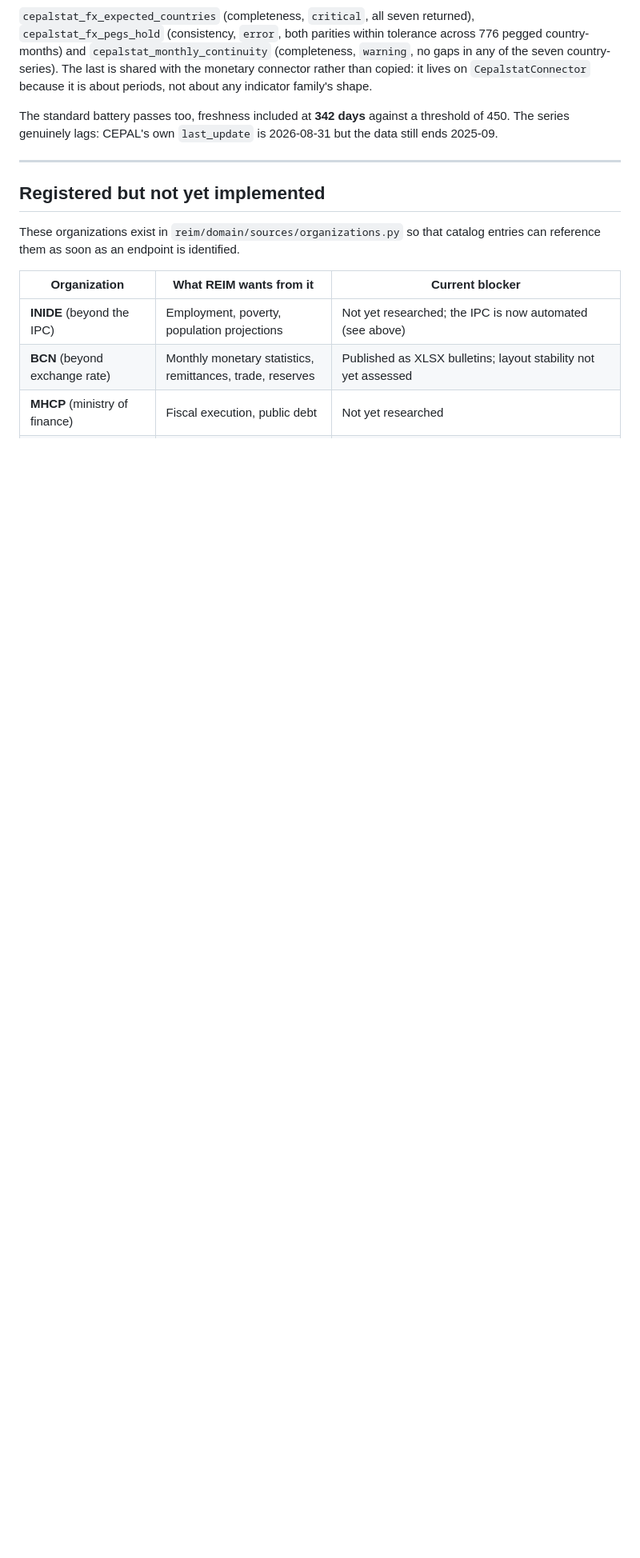
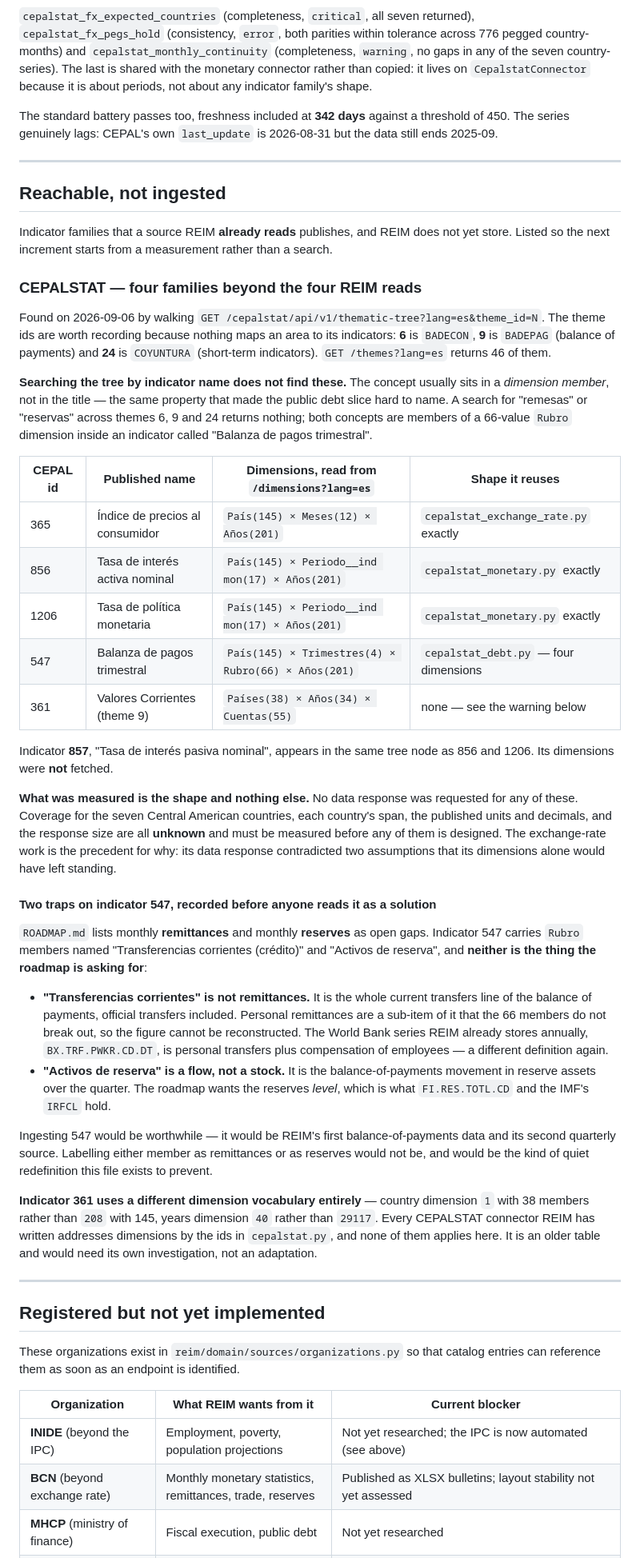
Before and after one commit to RobBravo/reim, a Markdown page: docs/sources.md, the part around the change. Shown at 80% size. Rendered like a GitHub page; blank space fills up the shorter version.

Commit message:
docs: record the CEPALSTAT families REIM reaches but does not read
Rebuilds the 'Reachable, not ingested' section that the debt increment emptied,
with four indicator families found by walking the thematic tree: regional CPI
(365), two interest rates (856, 1206) and the quarterly balance of payments
(547), plus the theme ids needed to find them again.

Only their dimension shapes were measured — no data response was requested, so
coverage, spans, units and volume are explicitly recorded as unknown.

Names the two traps on 547 before anyone reads it as closing a roadmap gap:
'Transferencias corrientes' is the whole current-transfers account and not
remittances, and 'Activos de reserva' is a quarterly flow and not the reserves
stock. Both roadmap bullets now say so.

Co-Authored-By: Claude Opus 5 <noreply@anthropic.com>
Claude-Session: https://claude.ai/code/session_01MJW6QeDWjrEeZc43tqiMQF

```diff
--- a/docs/sources.md
+++ b/docs/sources.md
@@ -1174,6 +1174,76 @@ threshold of 450. The series genuinely lags: CEPAL's own `last_update` is
 
 ---
 
+## Reachable, not ingested
+
+Indicator families that a source REIM **already reads** publishes, and REIM
+does not yet store. Listed so the next increment starts from a measurement
+rather than a search.
+
+### CEPALSTAT — four families beyond the four REIM reads
+
+Found on 2026-09-06 by walking `GET /cepalstat/api/v1/thematic-tree?lang=es&theme_id=N`.
+The theme ids are worth recording because nothing maps an area to its
+indicators: **6** is `BADECON`, **9** is `BADEPAG` (balance of payments) and
+**24** is `COYUNTURA` (short-term indicators). `GET /themes?lang=es` returns
+46 of them.
+
+**Searching the tree by indicator name does not find these.** The concept
+usually sits in a *dimension member*, not in the title — the same property that
+made the public debt slice hard to name. A search for "remesas" or "reservas"
+across themes 6, 9 and 24 returns nothing; both concepts are members of a
+66-value `Rubro` dimension inside an indicator called "Balanza de pagos
+trimestral".
+
+| CEPAL id | Published name | Dimensions, read from `/dimensions?lang=es` | Shape it reuses |
+|---|---|---|---|
+| 365 | Índice de precios al consumidor | `País(145) × Meses(12) × Años(201)` | `cepalstat_exchange_rate.py` exactly |
+| 856 | Tasa de interés activa nominal | `País(145) × Periodo__ind mon(17) × Años(201)` | `cepalstat_monetary.py` exactly |
+| 1206 | Tasa de política monetaria | `País(145) × Periodo__ind mon(17) × Años(201)` | `cepalstat_monetary.py` exactly |
+| 547 | Balanza de pagos trimestral | `País(145) × Trimestres(4) × Rubro(66) × Años(201)` | `cepalstat_debt.py` — four dimensions |
+| 361 | Valores Corrientes (theme 9) | `Países(38) × Años(34) × Cuentas(55)` | none — see the warning below |
+
+Indicator **857**, "Tasa de interés pasiva nominal", appears in the same tree
+node as 856 and 1206. Its dimensions were **not** fetched.
+
+**What was measured is the shape and nothing else.** No data response was
+requested for any of these. Coverage for the seven Central American countries,
+each country's span, the published units and decimals, and the response size
+are all **unknown** and must be measured before any of them is designed. The
+exchange-rate work is the precedent for why: its data response contradicted two
+assumptions that its dimensions alone would have left standing.
+
+#### Two traps on indicator 547, recorded before anyone reads it as a solution
+
+`ROADMAP.md` lists monthly **remittances** and monthly **reserves** as open
+gaps. Indicator 547 carries `Rubro` members named "Transferencias corrientes
+(crédito)" and "Activos de reserva", and **neither is the thing the roadmap is
+asking for**:
+
+* **"Transferencias corrientes" is not remittances.** It is the whole current
+  transfers line of the balance of payments, official transfers included.
+  Personal remittances are a sub-item of it that the 66 members do not break
+  out, so the figure cannot be reconstructed. The World Bank series REIM
+  already stores annually, `BX.TRF.PWKR.CD.DT`, is personal transfers plus
+  compensation of employees — a different definition again.
+* **"Activos de reserva" is a flow, not a stock.** It is the
+  balance-of-payments movement in reserve assets over the quarter. The roadmap
+  wants the reserves *level*, which is what `FI.RES.TOTL.CD` and the IMF's
+  `IRFCL` hold.
+
+Ingesting 547 would be worthwhile — it would be REIM's first balance-of-payments
+data and its second quarterly source. Labelling either member as remittances or
+as reserves would not be, and would be the kind of quiet redefinition this file
+exists to prevent.
+
+**Indicator 361 uses a different dimension vocabulary entirely** — country
+dimension `1` with 38 members rather than `208` with 145, years dimension `40`
+rather than `29117`. Every CEPALSTAT connector REIM has written addresses
+dimensions by the ids in `cepalstat.py`, and none of them applies here. It is
+an older table and would need its own investigation, not an adaptation.
+
+---
+
 ## Registered but not yet implemented
 
 These organizations exist in `reim/domain/sources/organizations.py` so that
```
Also changed, not shown: ROADMAP.md (+12 -6 lines).
